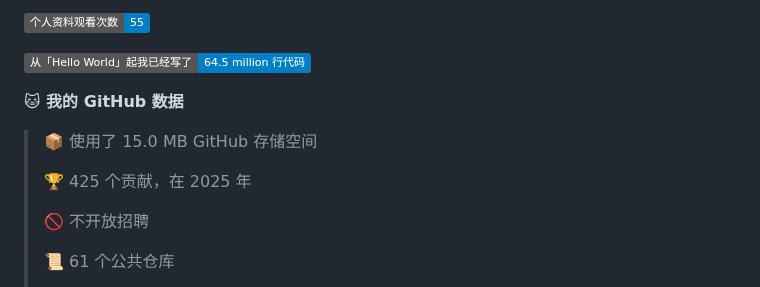
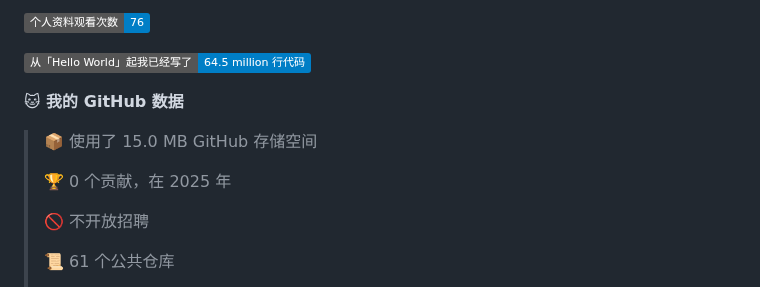
Before and after one commit to TomyJan/TomyJan, a Markdown page: README.md, the part around one of its changes. GitHub-like rendering; badges without logos.

```diff
--- a/README.md
+++ b/README.md
@@ -15,5 +15,5 @@
 
-![Profile Views](http://img.shields.io/badge/%E4%B8%AA%E4%BA%BA%E8%B5%84%E6%96%99%E8%A7%82%E7%9C%8B%E6%AC%A1%E6%95%B0-55-blue)
+![Profile Views](http://img.shields.io/badge/%E4%B8%AA%E4%BA%BA%E8%B5%84%E6%96%99%E8%A7%82%E7%9C%8B%E6%AC%A1%E6%95%B0-76-blue)
 
 ![Lines of code](https://img.shields.io/badge/%E4%BB%8E%E3%80%8CHello%20World%E3%80%8D%E8%B5%B7%E6%88%91%E5%B7%B2%E7%BB%8F%E5%86%99%E4%BA%86-64.5%20million%20%E8%A1%8C%E4%BB%A3%E7%A0%81-blue)
 
@@ -21,7 +21,7 @@
 
 > 📦  使用了 15.0 MB GitHub 存储空间
  >
-> 🏆 425 个贡献，在 2025 年
+> 🏆 0 个贡献，在 2025 年
  >
 > 🚫 不开放招聘
  >
```
Also changed, not shown: other parts of README.md (+2 -2 lines).
